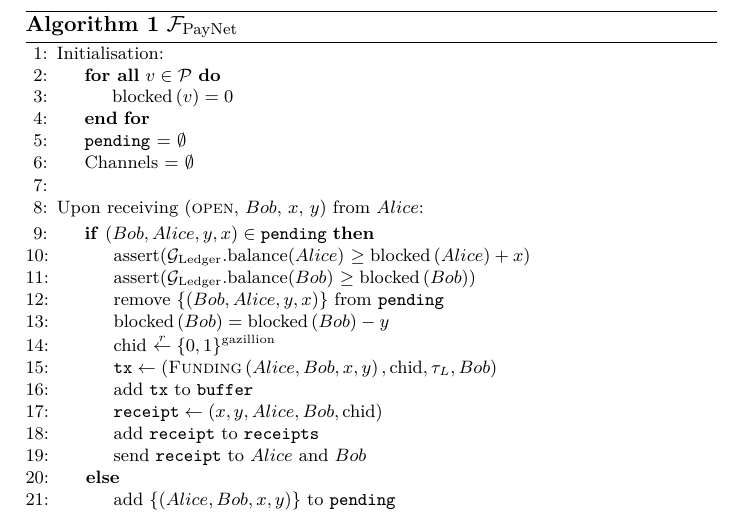
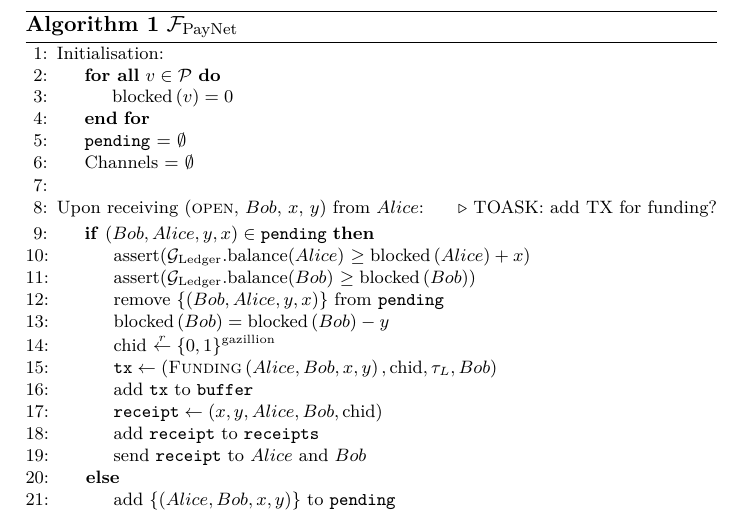
Before and after one commit to OrfeasLitos/PaymentChannels, a LaTeX paper (src/paymentChannels.tex, which reads src/payfunc.tex): part of page 23 of 24, cut so that both start at the same text. Compiled offline with pdfLaTeX.

Commit message:
Add question on "open" interface

```diff
--- a/src/payfunc.tex
+++ b/src/payfunc.tex
@@ -12,6 +12,7 @@
       \EndIndent
     \State
     \State Upon receiving (\textsc{open}, $Bob$, $x$, $y$) from $Alice$:
+    \Comment{TOASK: add TX for funding?}
     \Indent
       \If{$\left(Bob, Alice, y, x\right) \in \mathtt{pending}$}
         \State assert($\mathcal{G}_{\mathrm{Ledger}}$.balance($Alice$) $\geq
```
